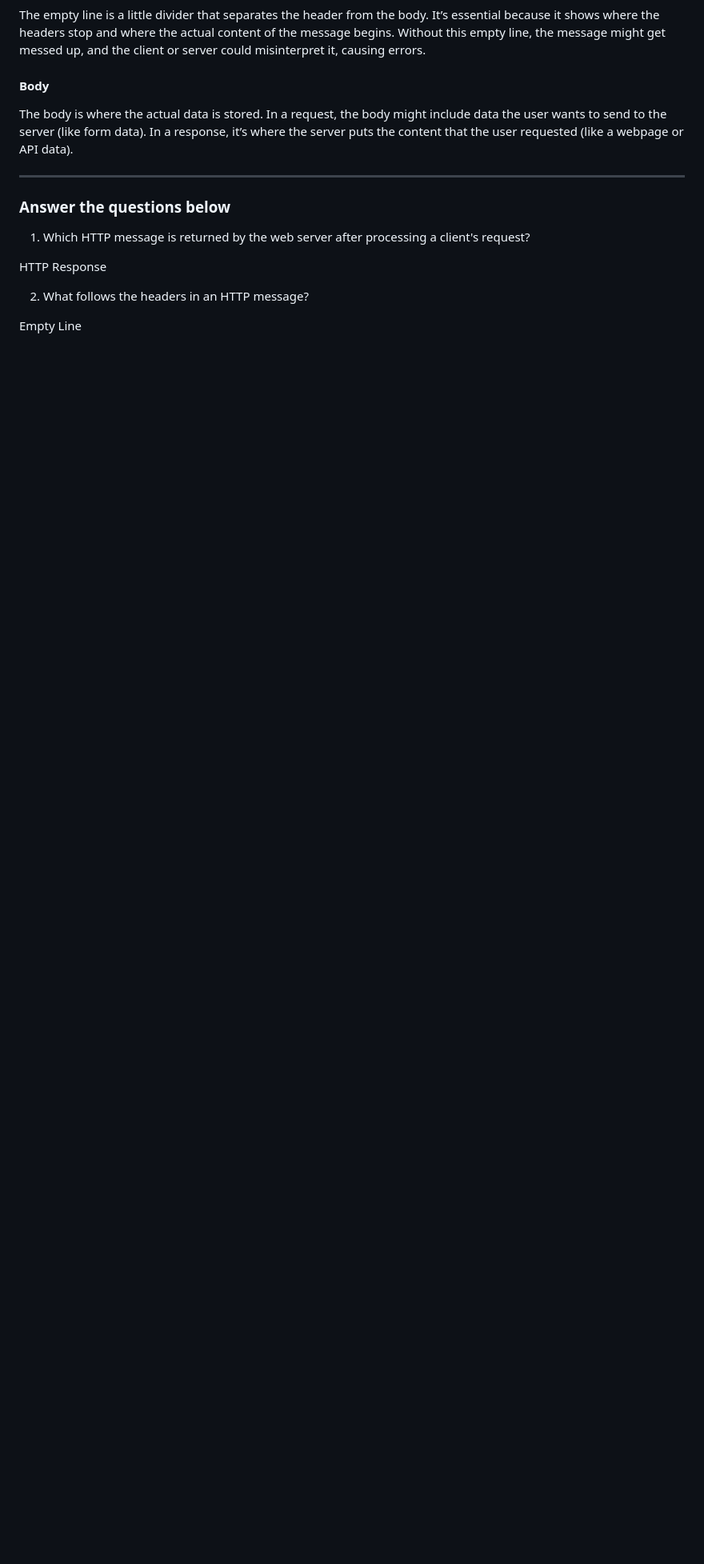
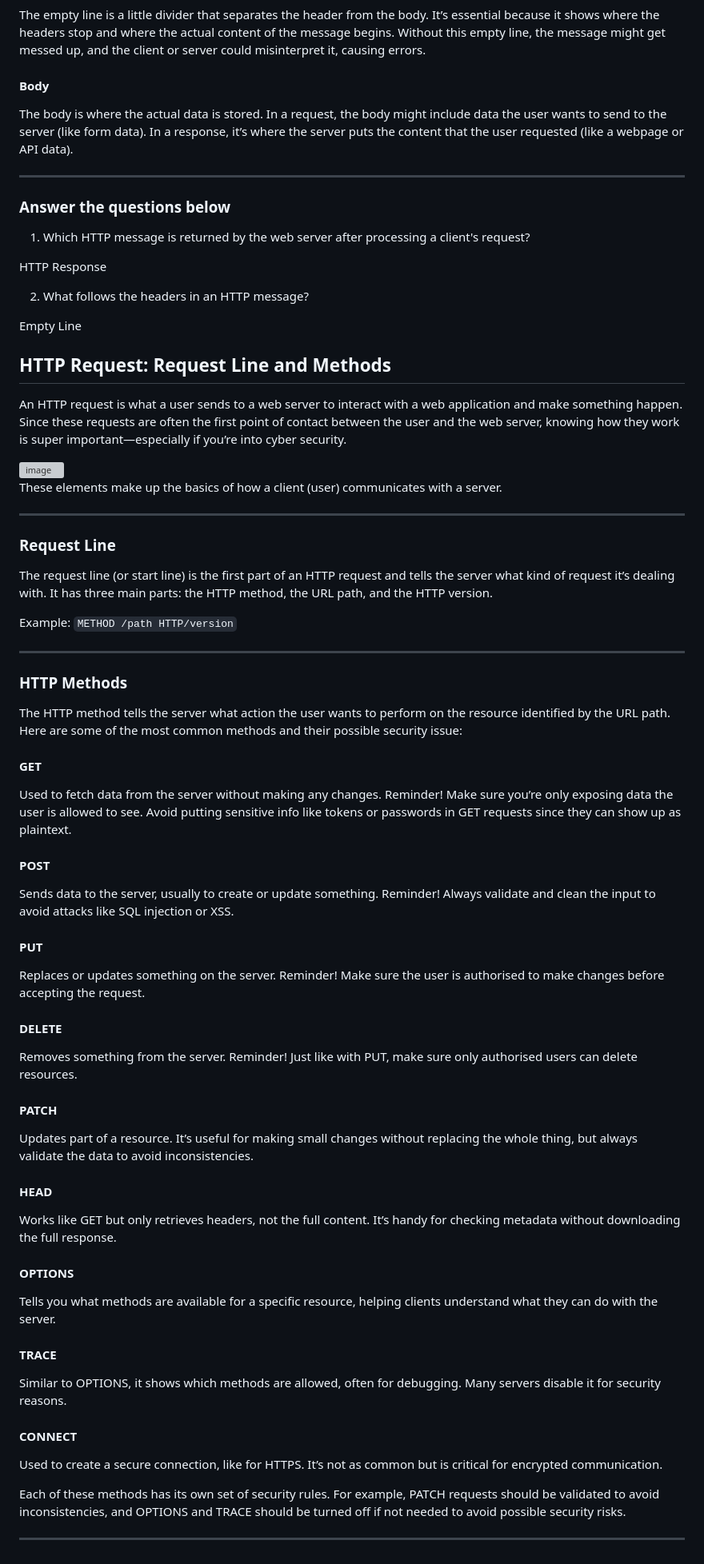
Before and after one commit to RameenMughal/TryHackMeWriteups, a Markdown page: Web/Web_Application_Basics.md, the part around the change. Shown at 80% size. Drawn GitHub-style; blank space fills up the shorter version; grey boxes are pictures that could not be loaded.

Commit message:
Expand HTTP request section with methods and security
Added section on HTTP requests, including request line and methods with security reminders.

```diff
--- a/Web/Web_Application_Basics.md
+++ b/Web/Web_Application_Basics.md
@@ -143,3 +143,64 @@ HTTP Response
 2. What follows the headers in an HTTP message?
 
 Empty Line
+
+## HTTP Request: Request Line and Methods
+
+An HTTP request is what a user sends to a web server to interact with a web application and make something happen. Since these requests are often the first point of contact between the user and the web server, knowing how they work is super important—especially if you’re into cyber security.
+
+<img width="1140" height="600" alt="image" src="https://github.com/user-attachments/assets/4029592b-b94f-4149-8c67-d6acd2658087" />
+
+These elements make up the basics of how a client (user) communicates with a server.
+
+---
+
+### Request Line
+
+The request line (or start line) is the first part of an HTTP request and tells the server what kind of request it’s dealing with. It has three main parts: the HTTP method, the URL path, and the HTTP version.
+
+Example: `METHOD /path HTTP/version`
+
+---
+
+### HTTP Methods
+
+The HTTP method tells the server what action the user wants to perform on the resource identified by the URL path. Here are some of the most common methods and their possible security issue:
+
+#### GET
+
+Used to fetch data from the server without making any changes. Reminder! Make sure you’re only exposing data the user is allowed to see. Avoid putting sensitive info like tokens or passwords in GET requests since they can show up as plaintext.
+
+#### POST
+
+Sends data to the server, usually to create or update something. Reminder! Always validate and clean the input to avoid attacks like SQL injection or XSS.
+
+#### PUT
+
+Replaces or updates something on the server. Reminder! Make sure the user is authorised to make changes before accepting the request.
+
+#### DELETE
+
+Removes something from the server. Reminder! Just like with PUT, make sure only authorised users can delete resources.
+
+#### PATCH
+
+Updates part of a resource. It’s useful for making small changes without replacing the whole thing, but always validate the data to avoid inconsistencies.
+
+#### HEAD
+Works like GET but only retrieves headers, not the full content. It’s handy for checking metadata without downloading the full response.
+
+#### OPTIONS
+
+Tells you what methods are available for a specific resource, helping clients understand what they can do with the server.
+
+#### TRACE
+
+Similar to OPTIONS, it shows which methods are allowed, often for debugging. Many servers disable it for security reasons.
+
+#### CONNECT
+
+Used to create a secure connection, like for HTTPS. It’s not as common but is critical for encrypted communication.
+
+Each of these methods has its own set of security rules. For example, PATCH requests should be validated to avoid inconsistencies, and OPTIONS and TRACE should be turned off if not needed to avoid possible security risks.
+
+---
```
